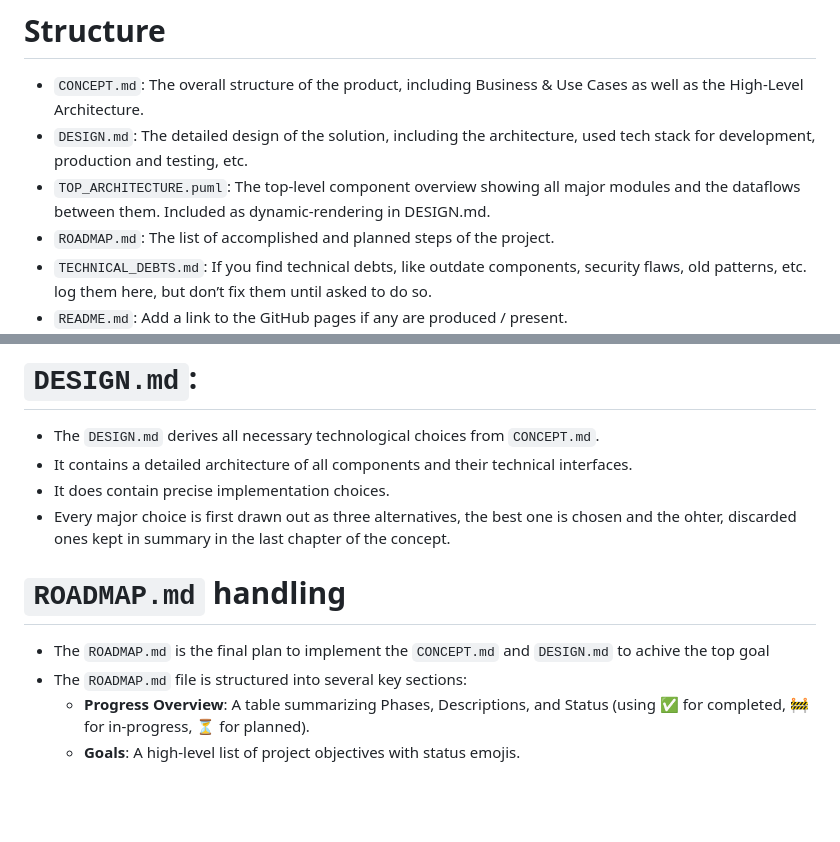
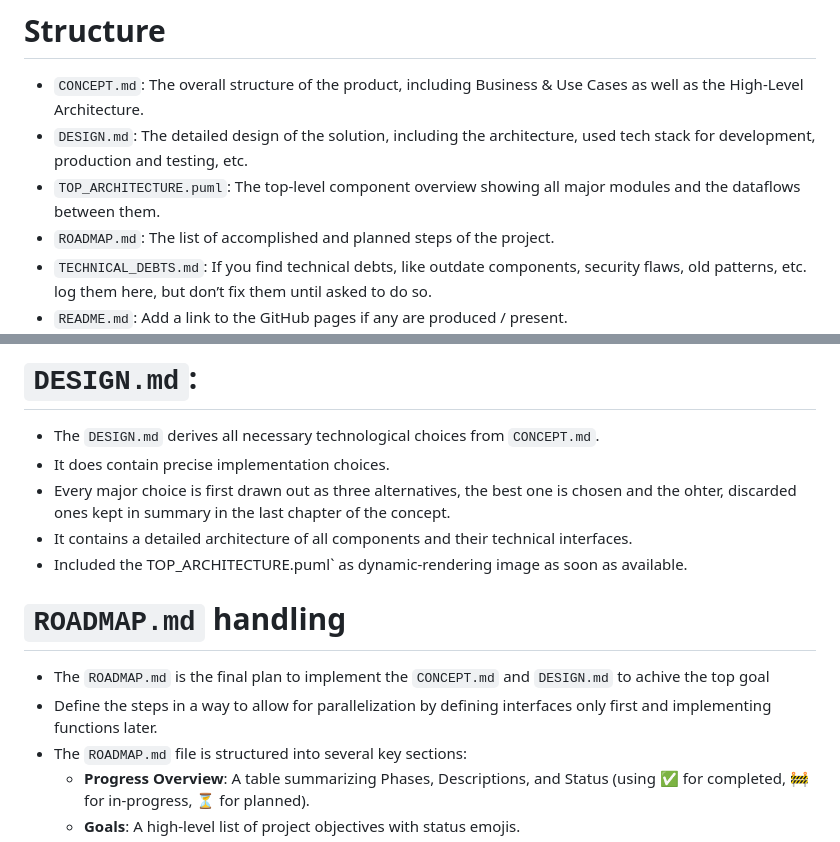
Before and after one commit to chatelao/my-chatbot, a Markdown page: GEMINI.md, 2 parts joined by grey strips. Drawn GitHub-style; blank space fills up the shorter version.

```diff
--- a/GEMINI.md
+++ b/GEMINI.md
@@ -4,7 +4,7 @@ Build an AI web chatbot based on a private vLLM engine.
 # Structure
 - `CONCEPT.md`: The overall structure of the product, including Business & Use Cases as well as the High-Level Architecture.
 - `DESIGN.md`: The detailed design of the solution, including the architecture, used tech stack for development, production and testing, etc.
-- `TOP_ARCHITECTURE.puml`: The top-level component overview showing all major modules and the dataflows between them. Included as dynamic-rendering in DESIGN.md.
+- `TOP_ARCHITECTURE.puml`: The top-level component overview showing all major modules and the dataflows between them.
 - `ROADMAP.md`: The list of accomplished and planned steps of the project.
 - `TECHNICAL_DEBTS.md`: If you find technical debts, like outdate components, security flaws, old patterns, etc. log them here, but don’t fix them until asked to do so.
 - `README.md`: Add a link to the GitHub pages if any are produced / present.
@@ -21,12 +21,14 @@ Build an AI web chatbot based on a private vLLM engine.
 
 # `DESIGN.md`:
 - The `DESIGN.md` derives all necessary technological choices from `CONCEPT.md`.
-- It contains a detailed architecture of all components and their technical interfaces.
 - It does contain precise implementation choices.
 - Every major choice is first drawn out as three alternatives, the best one is chosen and the ohter, discarded ones kept in summary in the last chapter of the concept.
+- It contains a detailed architecture of all components and their technical interfaces.
+- Included the TOP_ARCHITECTURE.puml` as dynamic-rendering image as soon as available.
 
 # `ROADMAP.md` handling
 - The `ROADMAP.md` is the final plan to implement the `CONCEPT.md` and `DESIGN.md` to achive the top goal
+- Define the steps in a way to allow for parallelization by defining interfaces only first and implementing functions later.
 - The `ROADMAP.md` file is structured into several key sections:
   - **Progress Overview**: A table summarizing Phases, Descriptions, and Status (using ✅ for completed, 🚧 for in-progress, ⏳ for planned).
   - **Goals**: A high-level list of project objectives with status emojis.
```
